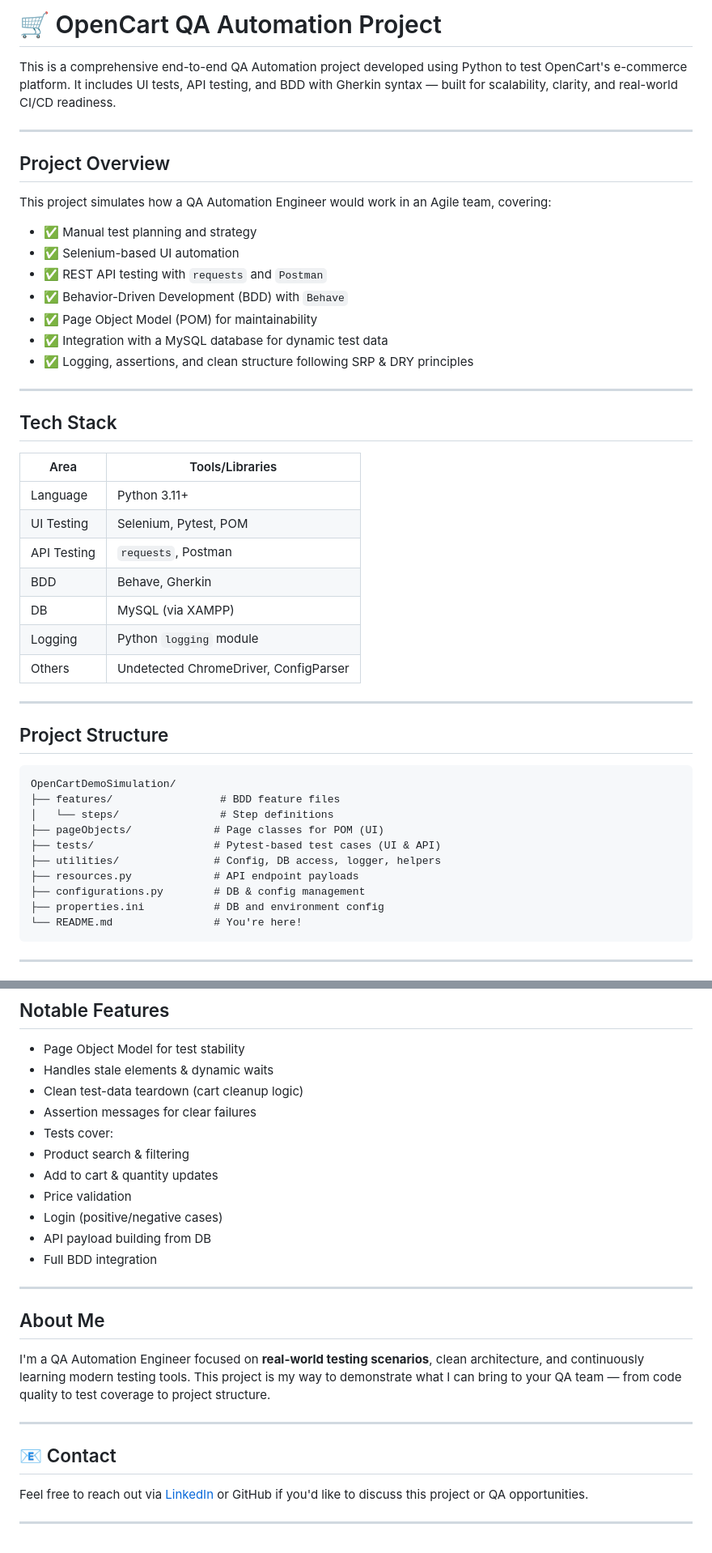
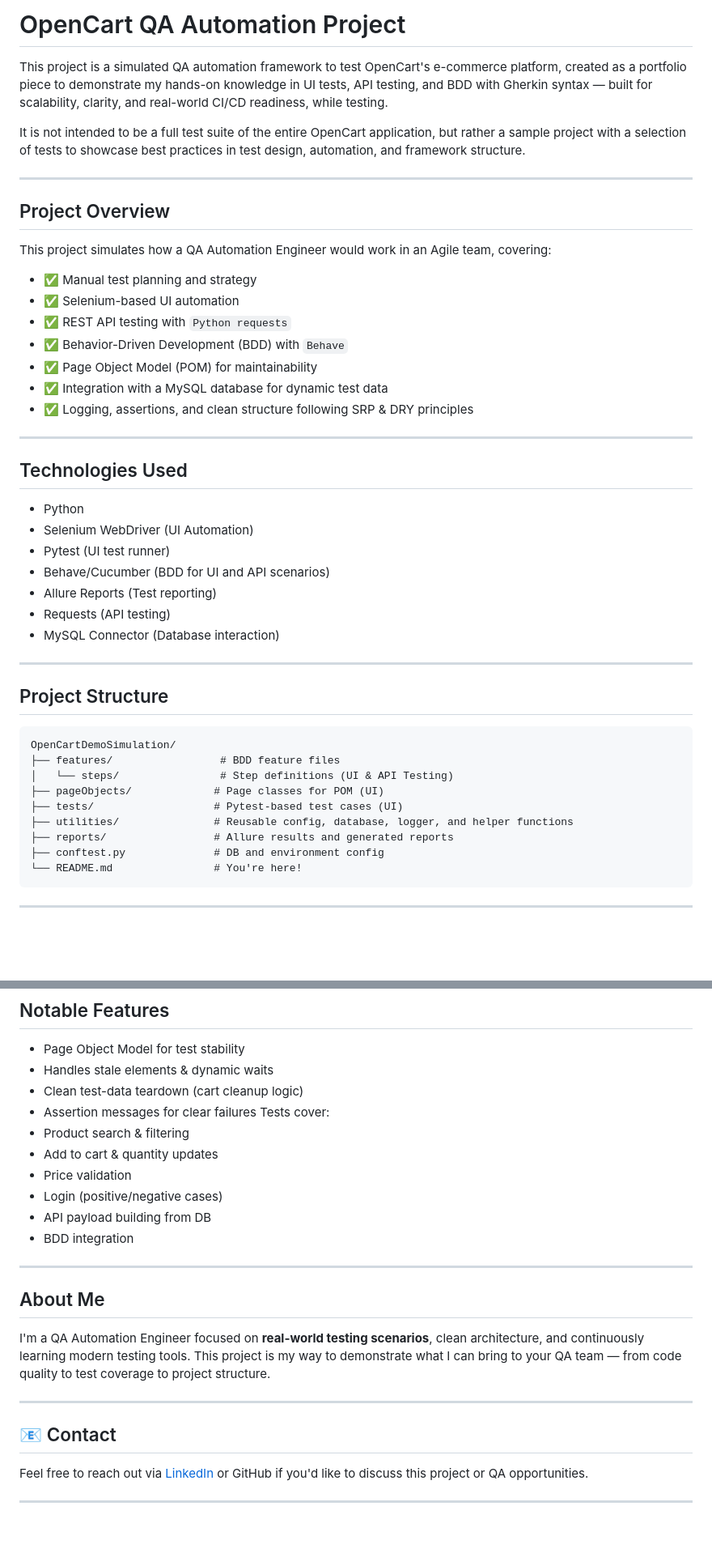
Before and after one commit to IP-CAM/Opencart-Demo-Simulation, a Markdown page: README.md, 2 parts joined by grey strips. Shown: that part at 81% size. Rendered like a GitHub page; blank space fills up the shorter version.

````diff
--- a/README.md
+++ b/README.md
@@ -1,6 +1,8 @@
-# 🛒 OpenCart QA Automation Project
+# OpenCart QA Automation Project
 
-This is a comprehensive end-to-end QA Automation project developed using Python to test OpenCart's e-commerce platform. It includes UI tests, API testing, and BDD with Gherkin syntax — built for scalability, clarity, and real-world CI/CD readiness.
+This project is a simulated QA automation framework to test OpenCart's e-commerce platform, created as a portfolio piece to demonstrate my hands-on knowledge in UI tests, API testing, and BDD with Gherkin syntax — built for scalability, clarity, and real-world CI/CD readiness, while testing.
+
+It is not intended to be a full test suite of the entire OpenCart application, but rather a sample project with a selection of tests to showcase best practices in test design, automation, and framework structure.
 
 ---
 
@@ -10,7 +12,7 @@ This project simulates how a QA Automation Engineer would work in an Agile team,
 
 - ✅ Manual test planning and strategy
 - ✅ Selenium-based UI automation
-- ✅ REST API testing with `requests` and `Postman`
+- ✅ REST API testing with `Python requests`
 - ✅ Behavior-Driven Development (BDD) with `Behave`
 - ✅ Page Object Model (POM) for maintainability
 - ✅ Integration with a MySQL database for dynamic test data
@@ -18,17 +20,15 @@ This project simulates how a QA Automation Engineer would work in an Agile team,
 
 ---
 
-## Tech Stack
+## Technologies Used
 
-| Area        | Tools/Libraries                       |
-| ----------- | ------------------------------------- |
-| Language    | Python 3.11+                          |
-| UI Testing  | Selenium, Pytest, POM                 |
-| API Testing | `requests`, Postman                   |
-| BDD         | Behave, Gherkin                       |
-| DB          | MySQL (via XAMPP)                     |
-| Logging     | Python `logging` module               |
-| Others      | Undetected ChromeDriver, ConfigParser |
+- Python
+- Selenium WebDriver (UI Automation)
+- Pytest (UI test runner)
+- Behave/Cucumber (BDD for UI and API scenarios)
+- Allure Reports (Test reporting)
+- Requests (API testing)
+- MySQL Connector (Database interaction)
 
 ---
 
@@ -37,13 +37,12 @@ This project simulates how a QA Automation Engineer would work in an Agile team,
 ```
 OpenCartDemoSimulation/
 ├── features/                 # BDD feature files
-│   └── steps/                # Step definitions
+│   └── steps/                # Step definitions (UI & API Testing)
 ├── pageObjects/             # Page classes for POM (UI)
-├── tests/                   # Pytest-based test cases (UI & API)
-├── utilities/               # Config, DB access, logger, helpers
-├── resources.py             # API endpoint payloads
-├── configurations.py        # DB & config management
-├── properties.ini           # DB and environment config
+├── tests/                   # Pytest-based test cases (UI)
+├── utilities/               # Reusable config, database, logger, and helper functions
+├── reports/                 # Allure results and generated reports
+├── conftest.py              # DB and environment config
 └── README.md                # You're here!
 ```
 
@@ -143,13 +144,13 @@ Make sure these are updated before running tests.
 -  Handles stale elements & dynamic waits
 -  Clean test-data teardown (cart cleanup logic)
 -  Assertion messages for clear failures
--  Tests cover:
+Tests cover:
   - Product search & filtering
   - Add to cart & quantity updates
   - Price validation
   - Login (positive/negative cases)
   - API payload building from DB
-  - Full BDD integration
+  - BDD integration
 
 ---
 
````
Also changed, not shown: other parts of README.md (+14 -12 lines).
